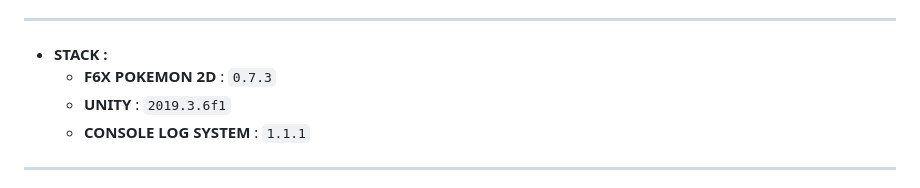
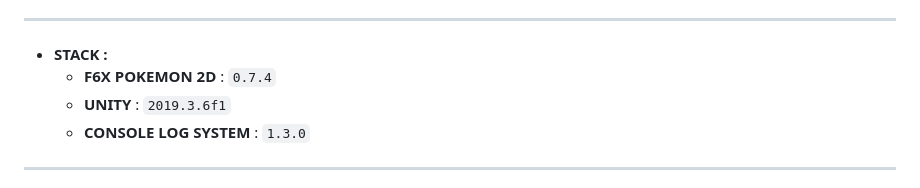
Before and after one commit to FANTAS666IXI/F6X-POKEMON-2D, a Markdown page: README.md, the part around the change. GitHub-like rendering.

Commit message:
F6X POKEMON 2D 0.7.4
Update README.md
Update Console Log System Package

```diff
--- a/README.md
+++ b/README.md
@@ -19,9 +19,9 @@
 ---
 
 - **STACK :**
-  - **F6X POKEMON 2D** : `0.7.3`
+  - **F6X POKEMON 2D** : `0.7.4`
   - **UNITY** : `2019.3.6f1`
-  - **CONSOLE LOG SYSTEM** : `1.1.1`
+  - **CONSOLE LOG SYSTEM** : `1.3.0`
 
 ---
 
```
Also changed, not shown: Resources/Img/Thumbnail.png, 4 other files.
